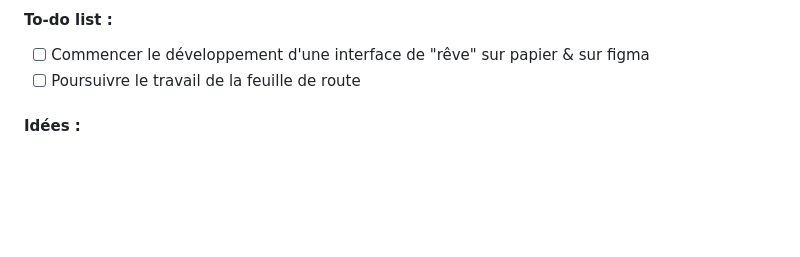
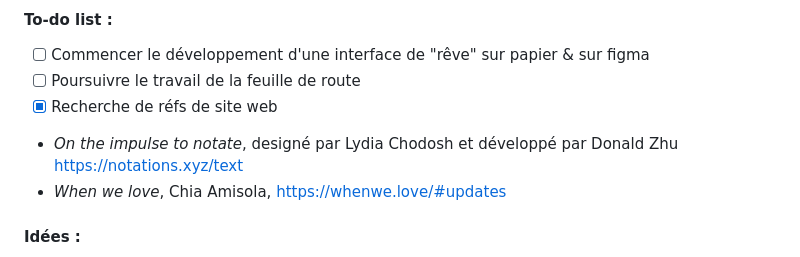
Before and after one commit to adailenet/DAD-NNN-Adele, a Markdown page: fiche_pedagogique_adele.md, the part around one of its changes. GitHub-like rendering; blank space fills up the shorter version.

```diff
--- a/fiche_pedagogique_adele.md
+++ b/fiche_pedagogique_adele.md
@@ -104,5 +104,9 @@ Mes premières idées se sont tournées vers la production d'un livre (ou objet
 
 - [ ]  Commencer le développement d'une interface de "rêve" sur papier & sur figma
 - [ ]  Poursuivre le travail de la feuille de route
+- [X]  Recherche de réfs de site web
+  - *On the impulse to notate*, designé par Lydia Chodosh et développé par Donald Zhu https://notations.xyz/text
+  - *When we love*, Chia Amisola, https://whenwe.love/#updates
+
 
 #### Idées :
```
Also changed, not shown: other parts of fiche_pedagogique_adele.md (+4 -1 lines).
